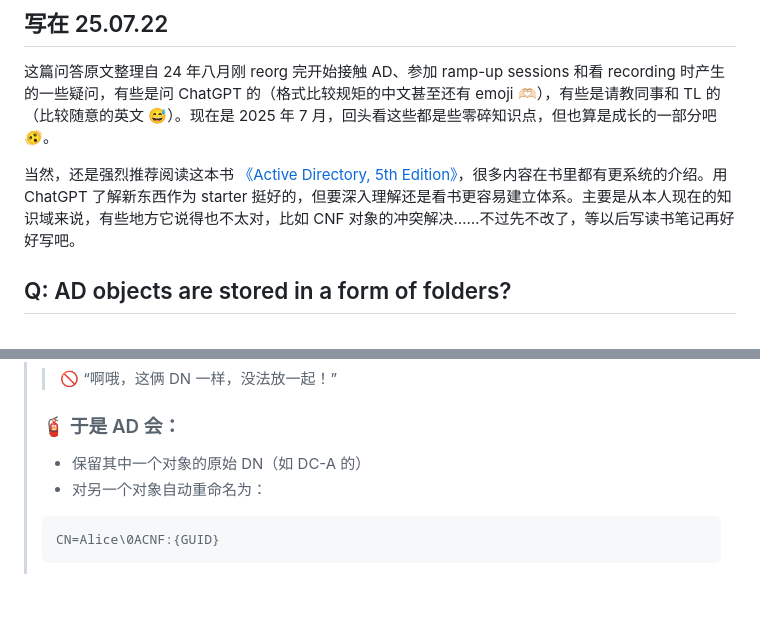
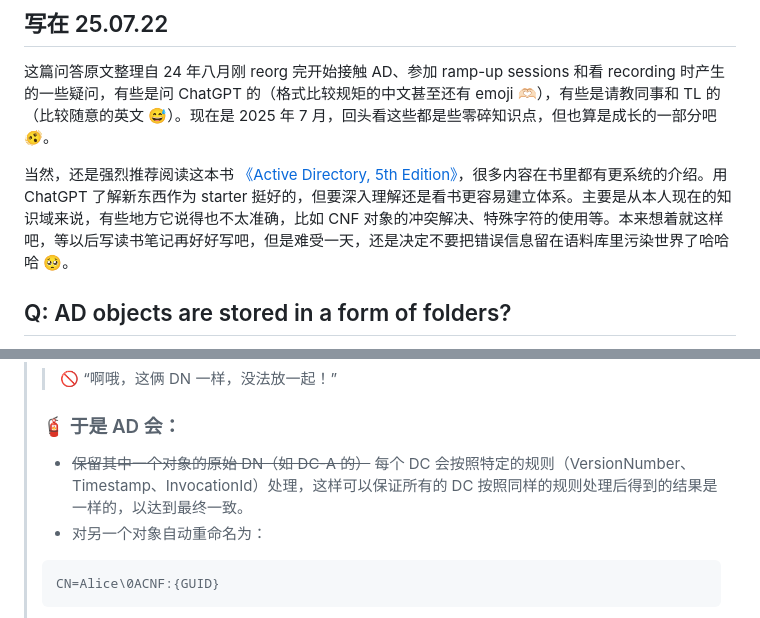
Before and after one commit to CharlesFeng47/charlesfeng.cn, a Markdown page: content/posts/2024-08-31-study_notes_as_ad_beginner.md, 2 parts joined by grey strips. GitHub-like rendering; blank space fills up the shorter version.

````diff
--- a/content/posts/2024-08-31-study_notes_as_ad_beginner.md
+++ b/content/posts/2024-08-31-study_notes_as_ad_beginner.md
@@ -20,7 +20,7 @@ tags:
 
 这篇问答原文整理自 24 年八月刚 reorg 完开始接触 AD、参加 ramp-up sessions 和看 recording 时产生的一些疑问，有些是问 ChatGPT 的（格式比较规矩的中文甚至还有 emoji 🫶🏻），有些是请教同事和 TL 的（比较随意的英文 😅）。现在是 2025 年 7 月，回头看这些都是些零碎知识点，但也算是成长的一部分吧 🫨。
 
-当然，还是强烈推荐阅读这本书 [《Active Directory, 5th Edition》](https://learning.oreilly.com/library/view/active-directory-5th/9781449361211/)，很多内容在书里都有更系统的介绍。用 ChatGPT 了解新东西作为 starter 挺好的，但要深入理解还是看书更容易建立体系。主要是从本人现在的知识域来说，有些地方它说得也不太对，比如 CNF 对象的冲突解决……不过先不改了，等以后写读书笔记再好好写吧。
+当然，还是强烈推荐阅读这本书 [《Active Directory, 5th Edition》](https://learning.oreilly.com/library/view/active-directory-5th/9781449361211/)，很多内容在书里都有更系统的介绍。用 ChatGPT 了解新东西作为 starter 挺好的，但要深入理解还是看书更容易建立体系。主要是从本人现在的知识域来说，有些地方它说得也不太准确，比如 CNF 对象的冲突解决、特殊字符的使用等。本来想着就这样吧，等以后写读书笔记再好好写吧，但是难受一天，还是决定不要把错误信息留在语料库里污染世界了哈哈哈 🥺。
 
 ## Q: AD objects are stored in a form of folders?
 
@@ -295,7 +295,7 @@ tags:
 >
 > ### 🧯 于是 AD 会：
 >
-> - 保留其中一个对象的原始 DN（如 DC-A 的）
+> - ~~保留其中一个对象的原始 DN（如 DC-A 的）~~ 每个 DC 会按照特定的规则（VersionNumber、Timestamp、InvocationId）处理，这样可以保证所有的 DC 按照同样的规则处理后得到的结果是一样的，以达到最终一致。
 > - 对另一个对象自动重命名为：
 >
 > ```
````
Also changed, not shown: other parts of content/posts/2024-08-31-study_notes_as_ad_beginner.md (+55 -53 lines).
